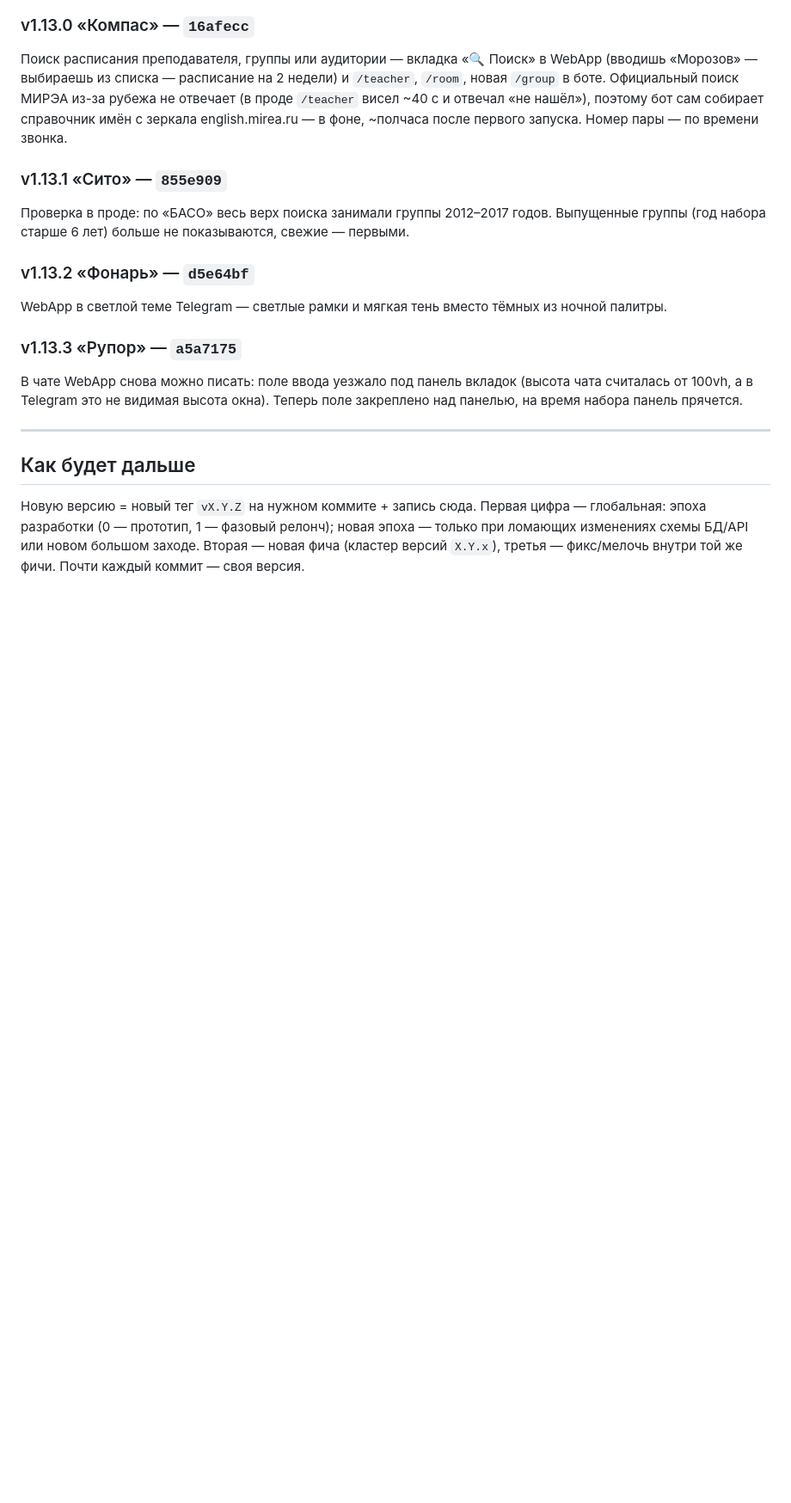
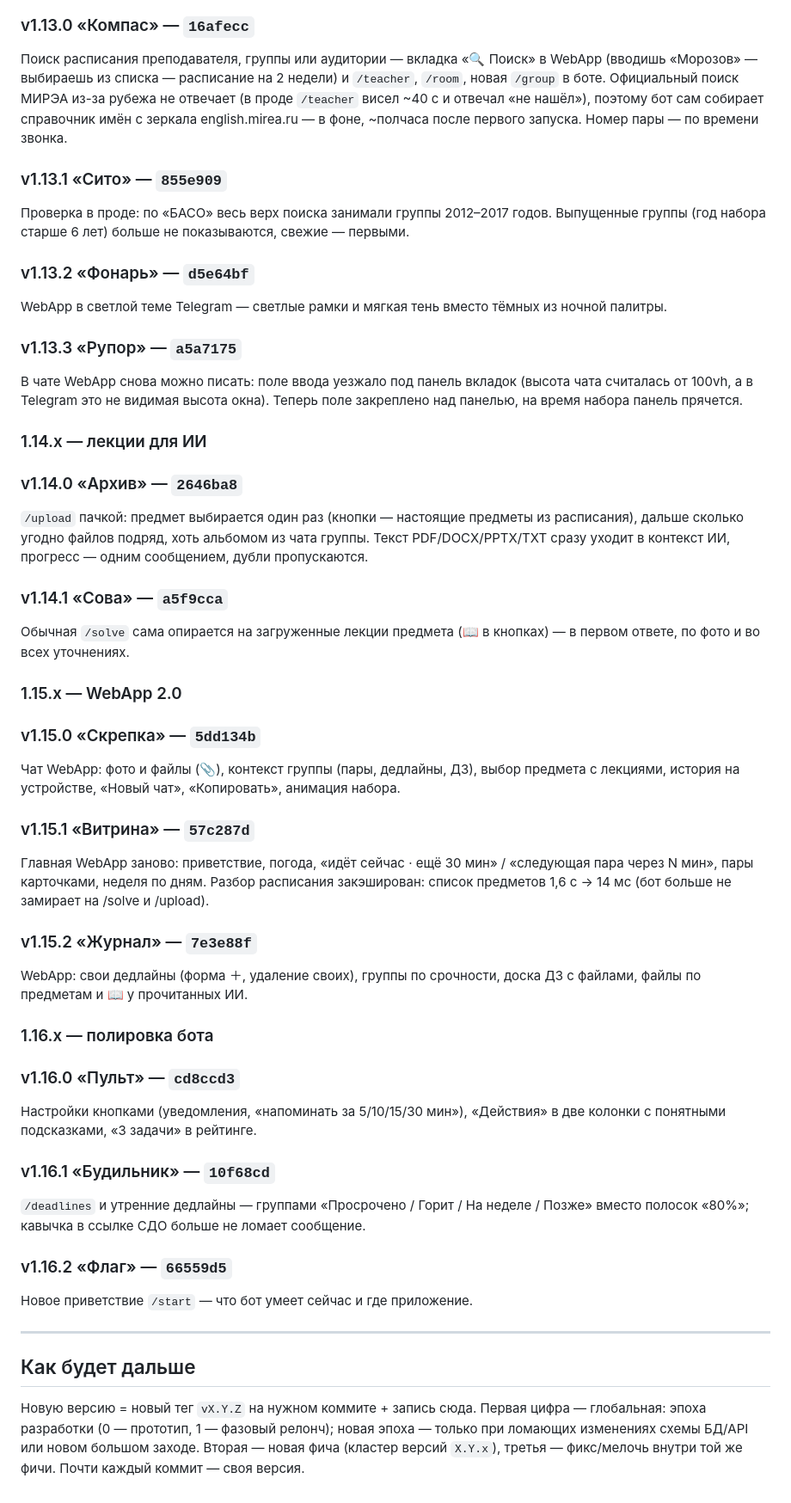
Before and after one commit to mekit54567/uiboshki-bot, a Markdown page: CHANGELOG.md, the part around the change. Shown at 86% size. Rendered like a GitHub page; blank space fills up the shorter version.

Commit message:
CHANGELOG/PLAN: v1.14.0–v1.16.2 и Фаза 16 (WebApp 2.0, лекции для ИИ)
Co-Authored-By: Claude Opus 5.5 <noreply@anthropic.com>
Claude-Session: https://claude.ai/code/session_01LhMVq77TYZGhHc14uyG645

```diff
--- a/CHANGELOG.md
+++ b/CHANGELOG.md
@@ -243,6 +243,50 @@ WebApp в светлой теме Telegram — светлые рамки и мя
 окна). Теперь поле закреплено над панелью, на время набора панель
 прячется.
 
+
+### 1.14.x — лекции для ИИ
+
+### v1.14.0 «Архив» — `2646ba8`
+`/upload` пачкой: предмет выбирается один раз (кнопки — настоящие
+предметы из расписания), дальше сколько угодно файлов подряд, хоть
+альбомом из чата группы. Текст PDF/DOCX/PPTX/TXT сразу уходит в контекст
+ИИ, прогресс — одним сообщением, дубли пропускаются.
+
+### v1.14.1 «Сова» — `a5f9cca`
+Обычная `/solve` сама опирается на загруженные лекции предмета (📖 в
+кнопках) — в первом ответе, по фото и во всех уточнениях.
+
+### 1.15.x — WebApp 2.0
+
+### v1.15.0 «Скрепка» — `5dd134b`
+Чат WebApp: фото и файлы (📎), контекст группы (пары, дедлайны, ДЗ),
+выбор предмета с лекциями, история на устройстве, «Новый чат»,
+«Копировать», анимация набора.
+
+### v1.15.1 «Витрина» — `57c287d`
+Главная WebApp заново: приветствие, погода, «идёт сейчас · ещё 30 мин» /
+«следующая пара через N мин», пары карточками, неделя по дням. Разбор
+расписания закэширован: список предметов 1,6 с → 14 мс (бот больше не
+замирает на /solve и /upload).
+
+### v1.15.2 «Журнал» — `7e3e88f`
+WebApp: свои дедлайны (форма ＋, удаление своих), группы по срочности,
+доска ДЗ с файлами, файлы по предметам и 📖 у прочитанных ИИ.
+
+### 1.16.x — полировка бота
+
+### v1.16.0 «Пульт» — `cd8ccd3`
+Настройки кнопками (уведомления, «напоминать за 5/10/15/30 мин»),
+«Действия» в две колонки с понятными подсказками, «3 задачи» в рейтинге.
+
+### v1.16.1 «Будильник» — `10f68cd`
+`/deadlines` и утренние дедлайны — группами «Просрочено / Горит / На
+неделе / Позже» вместо полосок «80%»; кавычка в ссылке СДО больше не
+ломает сообщение.
+
+### v1.16.2 «Флаг» — `66559d5`
+Новое приветствие `/start` — что бот умеет сейчас и где приложение.
+
 ---
 
 ## Как будет дальше
```
Also changed, not shown: PLAN.md (+24 -0 lines).
